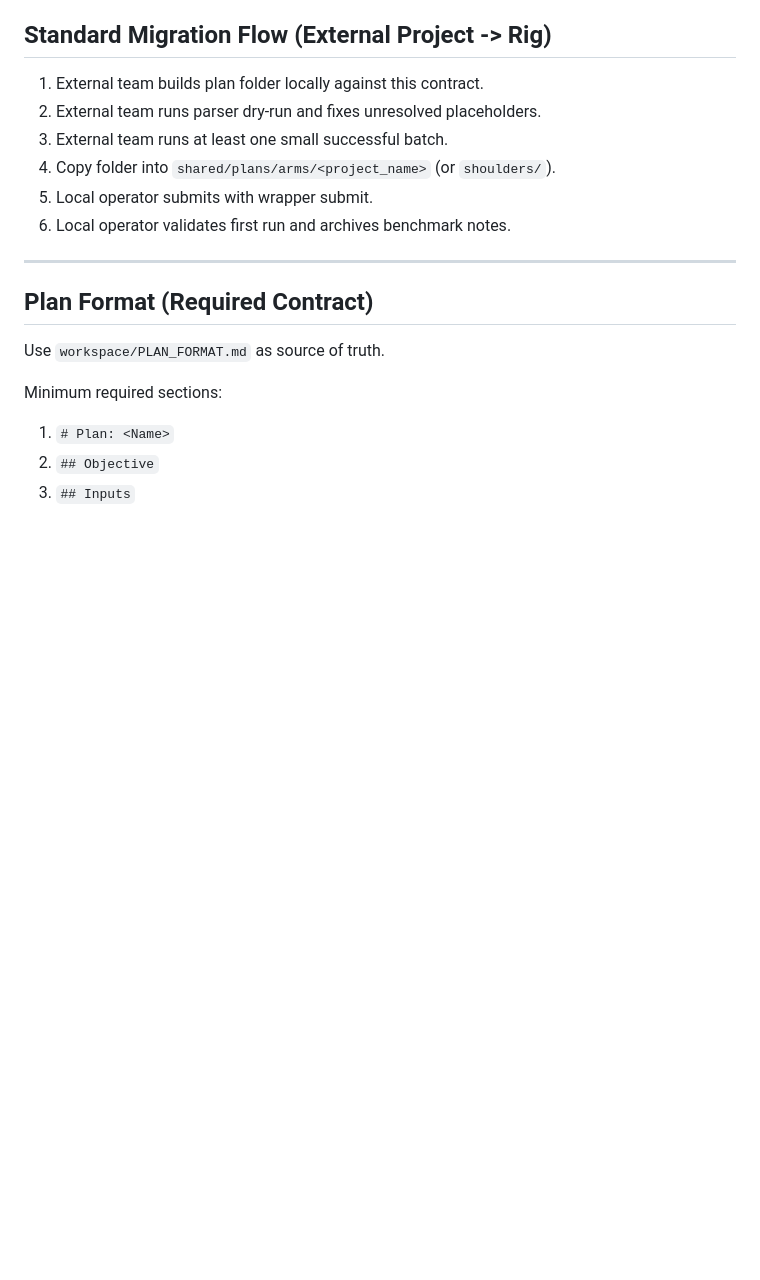
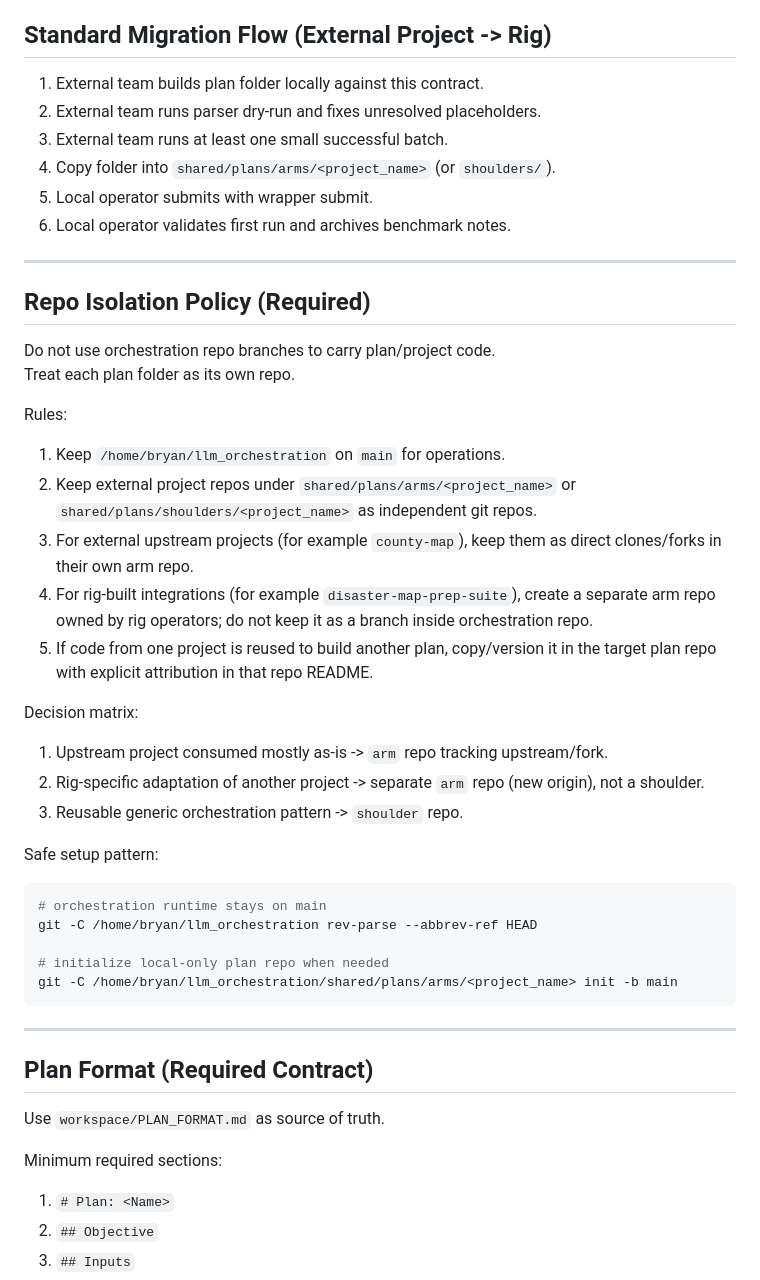
Before and after one commit to bigbertharig/llm_orchestration, a Markdown page: shared/workspace/workload_transfer_guide.md, the part around the change. Rendered like a GitHub page; blank space fills up the shorter version.

Commit message:
Document required repo isolation policy for external plan integrations

````diff
--- a/shared/workspace/workload_transfer_guide.md
+++ b/shared/workspace/workload_transfer_guide.md
@@ -113,6 +113,34 @@ Recommended:
 4. Copy folder into `shared/plans/arms/<project_name>` (or `shoulders/`).
 5. Local operator submits with wrapper submit.
 6. Local operator validates first run and archives benchmark notes.
+
+---
+
+## Repo Isolation Policy (Required)
+
+Do not use orchestration repo branches to carry plan/project code.
+Treat each plan folder as its own repo.
+
+Rules:
+1. Keep `/home/bryan/llm_orchestration` on `main` for operations.
+2. Keep external project repos under `shared/plans/arms/<project_name>` or `shared/plans/shoulders/<project_name>` as independent git repos.
+3. For external upstream projects (for example `county-map`), keep them as direct clones/forks in their own arm repo.
+4. For rig-built integrations (for example `disaster-map-prep-suite`), create a separate arm repo owned by rig operators; do not keep it as a branch inside orchestration repo.
+5. If code from one project is reused to build another plan, copy/version it in the target plan repo with explicit attribution in that repo README.
+
+Decision matrix:
+1. Upstream project consumed mostly as-is -> `arm` repo tracking upstream/fork.
+2. Rig-specific adaptation of another project -> separate `arm` repo (new origin), not a shoulder.
+3. Reusable generic orchestration pattern -> `shoulder` repo.
+
+Safe setup pattern:
+```bash
+# orchestration runtime stays on main
+git -C /home/bryan/llm_orchestration rev-parse --abbrev-ref HEAD
+
+# initialize local-only plan repo when needed
+git -C /home/bryan/llm_orchestration/shared/plans/arms/<project_name> init -b main
+```
 
 ---
 
````
